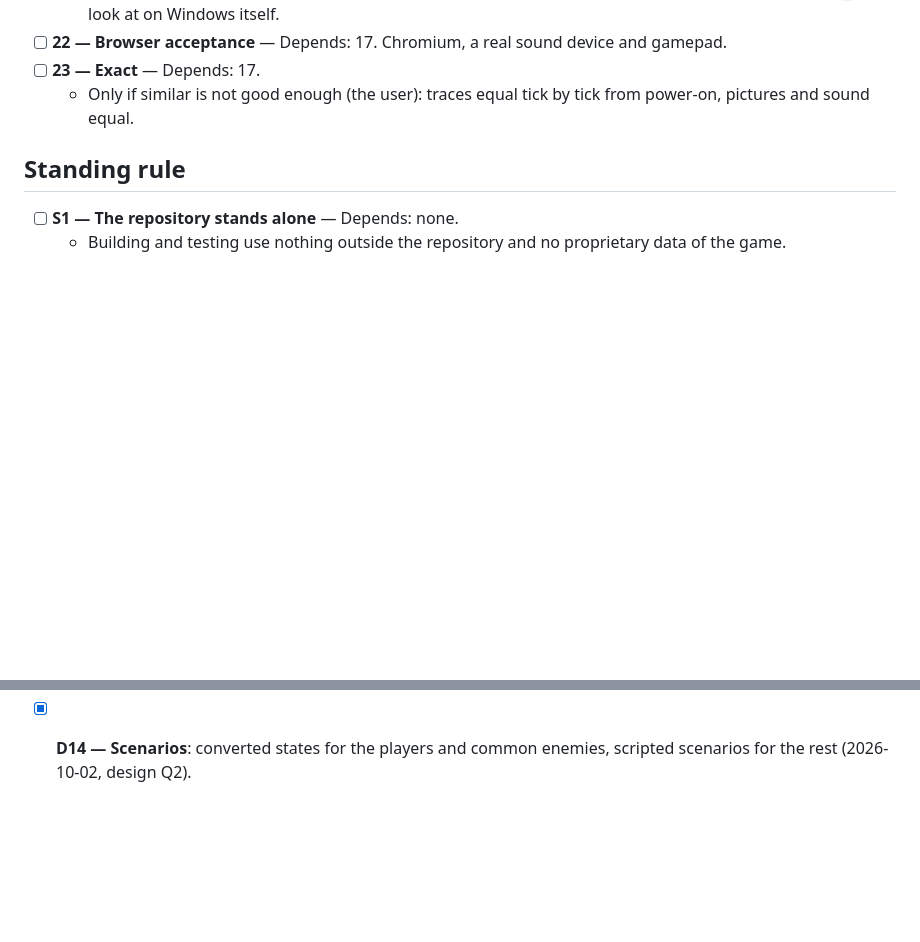
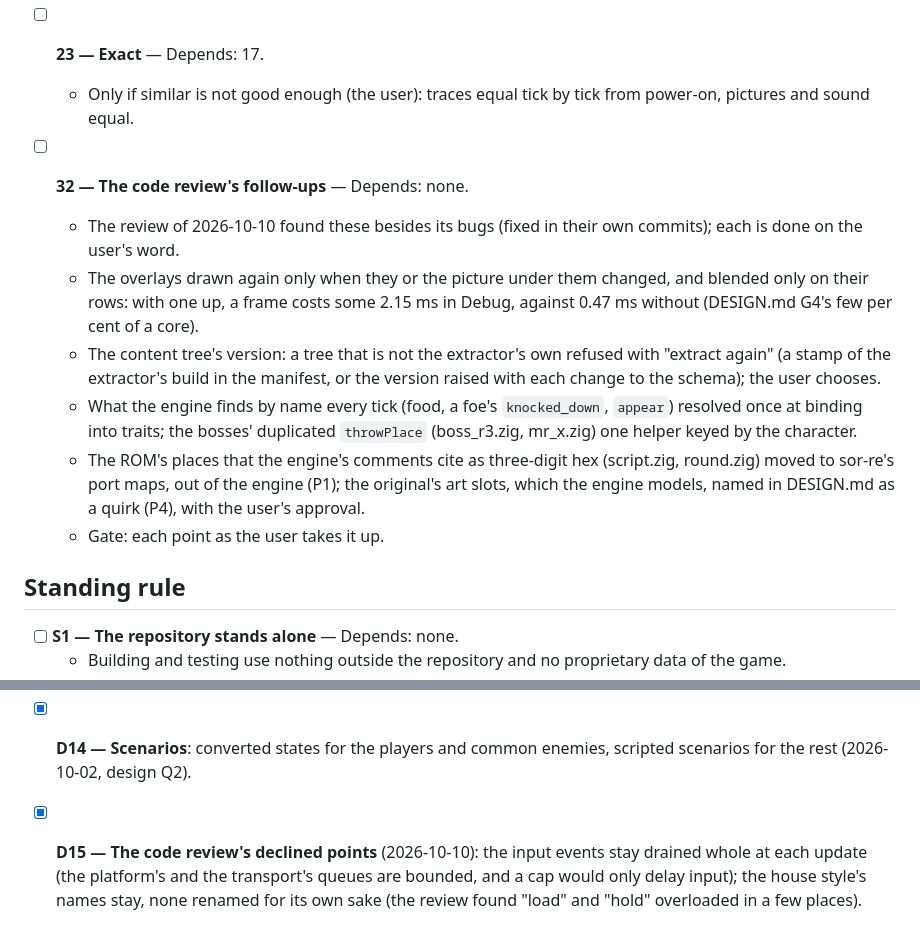
Before and after one commit to jdmichaud/sorz, a Markdown page: PLAN.md, 2 parts joined by grey strips. GitHub-like rendering; blank space fills up the shorter version.

Commit message:
plan: item 32, the code review's follow-ups; D15, its declined points
The review of 2026-10-10 found, besides its bugs (fixed in their own commits), points that are
design or performance work rather than faults: the overlays' cost, the content tree's version,
names matched every tick and a duplicated boss routine, the ROM's places in the engine's
comments and the art slots' quirk in DESIGN.md. They wait for the user's word, as item 32. Two
points are declined (the input drained whole each update; no renames for their own sake), as
D15, with why.

Co-Authored-By: Claude Opus 5.5 <noreply@anthropic.com>

```diff
--- a/PLAN.md
+++ b/PLAN.md
@@ -279,6 +279,23 @@
   - Only if similar is not good enough (the user): traces equal tick by tick from power-on,
     pictures and sound equal.
 
+- [ ] **32 — The code review's follow-ups** — Depends: none.
+  - The review of 2026-10-10 found these besides its bugs (fixed in their own commits); each is
+    done on the user's word.
+  - The overlays drawn again only when they or the picture under them changed, and blended only
+    on their rows: with one up, a frame costs some 2.15 ms in Debug, against 0.47 ms without
+    (DESIGN.md G4's few per cent of a core).
+  - The content tree's version: a tree that is not the extractor's own refused with "extract
+    again" (a stamp of the extractor's build in the manifest, or the version raised with each
+    change to the schema); the user chooses.
+  - What the engine finds by name every tick (food, a foe's `knocked_down`, `appear`) resolved
+    once at binding into traits; the bosses' duplicated `throwPlace` (boss_r3.zig, mr_x.zig) one
+    helper keyed by the character.
+  - The ROM's places that the engine's comments cite as three-digit hex (script.zig,
+    round.zig) moved to sor-re's port maps, out of the engine (P1); the original's art slots,
+    which the engine models, named in DESIGN.md as a quirk (P4), with the user's approval.
+  - Gate: each point as the user takes it up.
+
 ## Standing rule
 
 - [ ] **S1 — The repository stands alone** — Depends: none.
@@ -309,3 +326,7 @@
 - [x] **D13 — The logic tick**: the original's 30 Hz in play (2026-10-02, design Q1).
 - [x] **D14 — Scenarios**: converted states for the players and common enemies, scripted
   scenarios for the rest (2026-10-02, design Q2).
+- [x] **D15 — The code review's declined points** (2026-10-10): the input events stay drained
+  whole at each update (the platform's and the transport's queues are bounded, and a cap would
+  only delay input); the house style's names stay, none renamed for its own sake (the review
+  found "load" and "hold" overloaded in a few places).
```
